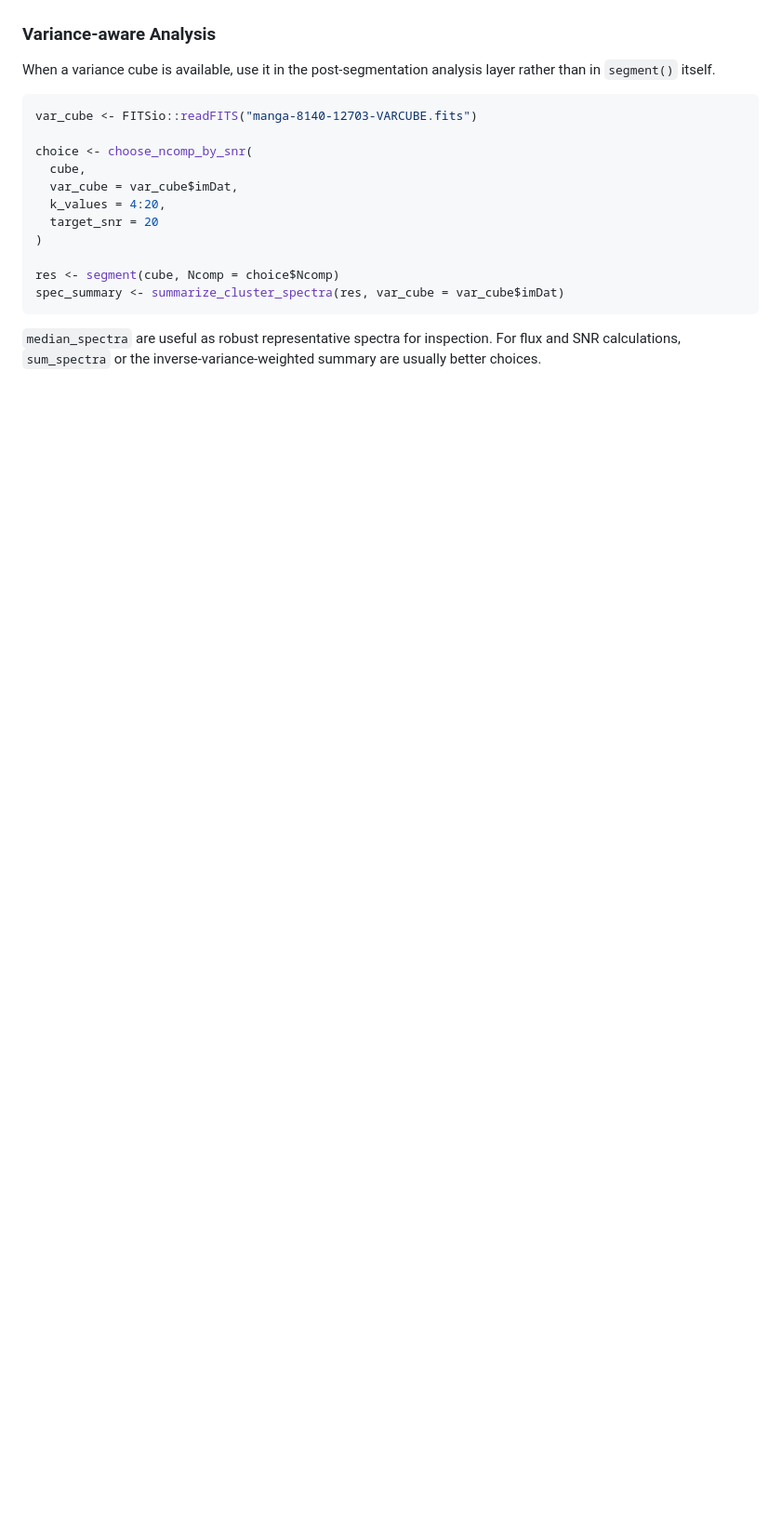
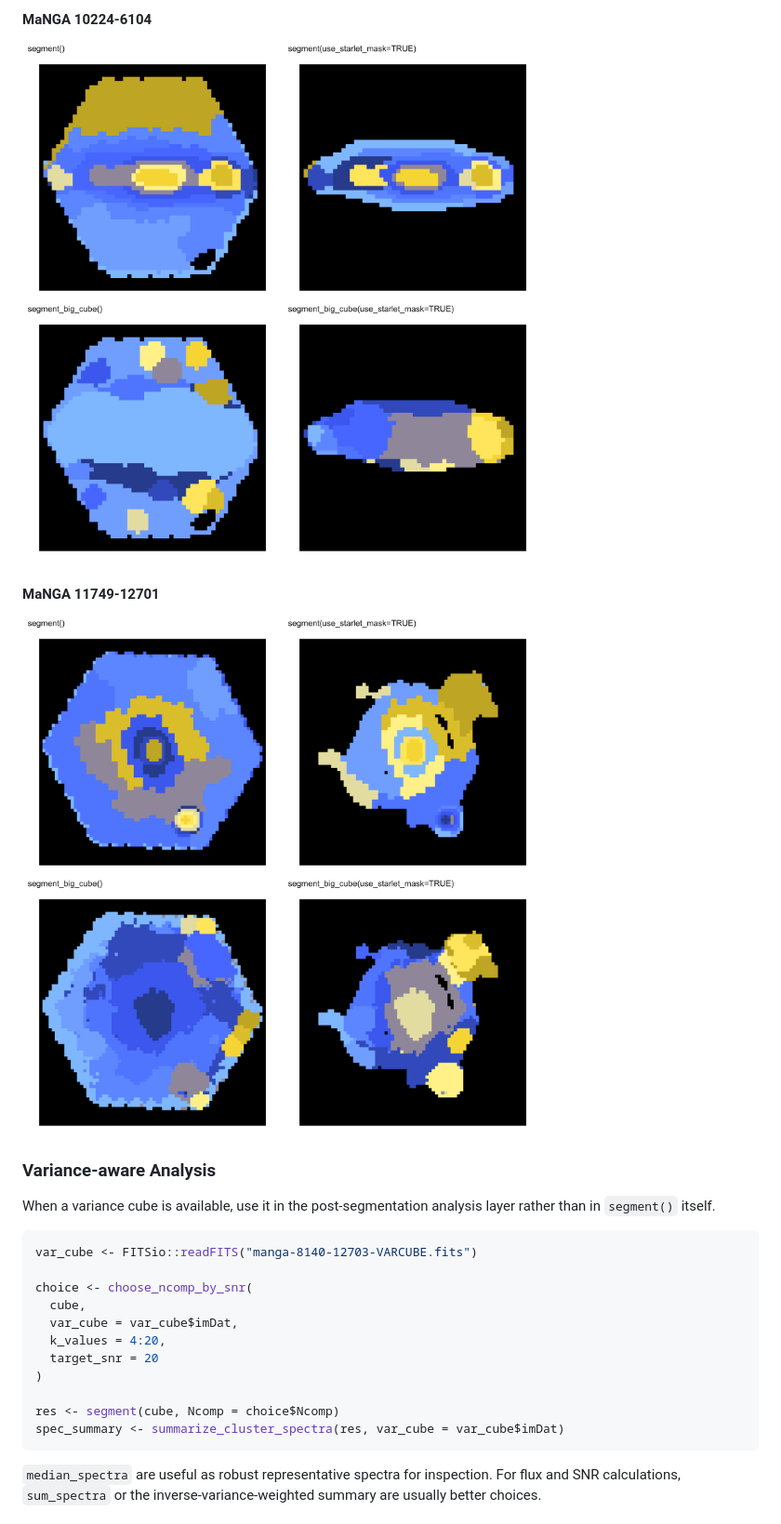
Before and after one commit to RafaelSdeSouza/capivara, a Markdown page: README.md, the part around the change printed below. Shown: that part at 93% size. Rendered like a GitHub page; pictures changed too: images/examples/manga_10224_6104_compare.png (added), images/examples/manga_11749_12701_compare.png (added); blank space fills up the shorter version.

```diff
--- a/README.md
+++ b/README.md
@@ -135,3 +149,11 @@ cube.
+#### MaNGA 10224-6104
+
+<img src="images/examples/manga_10224_6104_compare.png" width="960" alt="MaNGA 10224-6104 comparison">
+
+#### MaNGA 11749-12701
+
+<img src="images/examples/manga_11749_12701_compare.png" width="960" alt="MaNGA 11749-12701 comparison">
+
 ### Variance-aware Analysis
 
 When a variance cube is available, use it in the post-segmentation
```
Also changed, not shown: other parts of README.md (+14 -0 lines), images/examples/manga_8135_12701_compare.png (added), images/examples/manga_8443_6102_compare.png (added), 5 other files.
